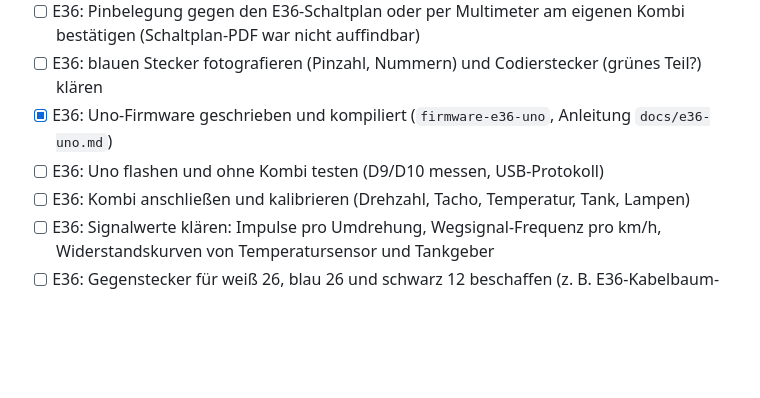
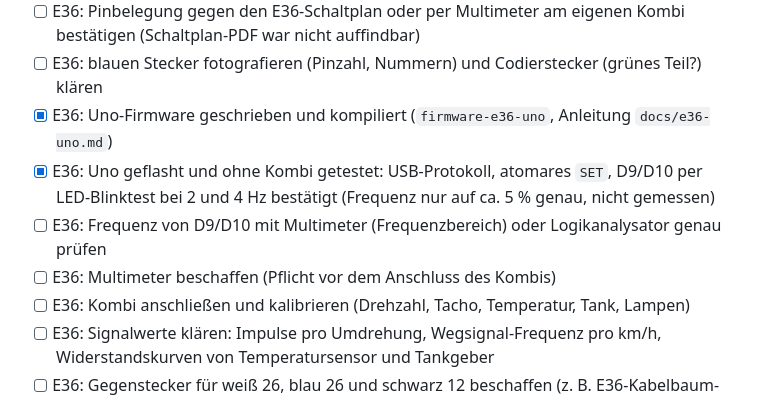
Before and after one commit to codeingenieur/e46-cluster-control, a Markdown page: docs/backlog.md, the part around the change. Rendered like a GitHub page; blank space fills up the shorter version.

Commit message:
Backlog: Uno bench test done (protocol, LED check of D9/D10); multimeter still needed
Co-Authored-By: Claude Sonnet 5.5 <noreply@anthropic.com>

```diff
--- a/docs/backlog.md
+++ b/docs/backlog.md
@@ -9,7 +9,9 @@ Langfristiges Ziel: das gesamte Cluster vom PC aus steuern können.
 - [ ] E36: Pinbelegung gegen den E36-Schaltplan oder per Multimeter am eigenen Kombi bestätigen (Schaltplan-PDF war nicht auffindbar)
 - [ ] E36: blauen Stecker fotografieren (Pinzahl, Nummern) und Codierstecker (grünes Teil?) klären
 - [x] E36: Uno-Firmware geschrieben und kompiliert (`firmware-e36-uno`, Anleitung `docs/e36-uno.md`)
-- [ ] E36: Uno flashen und ohne Kombi testen (D9/D10 messen, USB-Protokoll)
+- [x] E36: Uno geflasht und ohne Kombi getestet: USB-Protokoll, atomares `SET`, D9/D10 per LED-Blinktest bei 2 und 4 Hz bestätigt (Frequenz nur auf ca. 5 % genau, nicht gemessen)
+- [ ] E36: Frequenz von D9/D10 mit Multimeter (Frequenzbereich) oder Logikanalysator genau prüfen
+- [ ] E36: Multimeter beschaffen (Pflicht vor dem Anschluss des Kombis)
 - [ ] E36: Kombi anschließen und kalibrieren (Drehzahl, Tacho, Temperatur, Tank, Lampen)
 - [ ] E36: Signalwerte klären: Impulse pro Umdrehung, Wegsignal-Frequenz pro km/h, Widerstandskurven von Temperatursensor und Tankgeber
 - [ ] E36: Gegenstecker für weiß 26, blau 26 und schwarz 12 beschaffen (z. B. E36-Kabelbaum-Stecker), Bezeichnung klären
```
